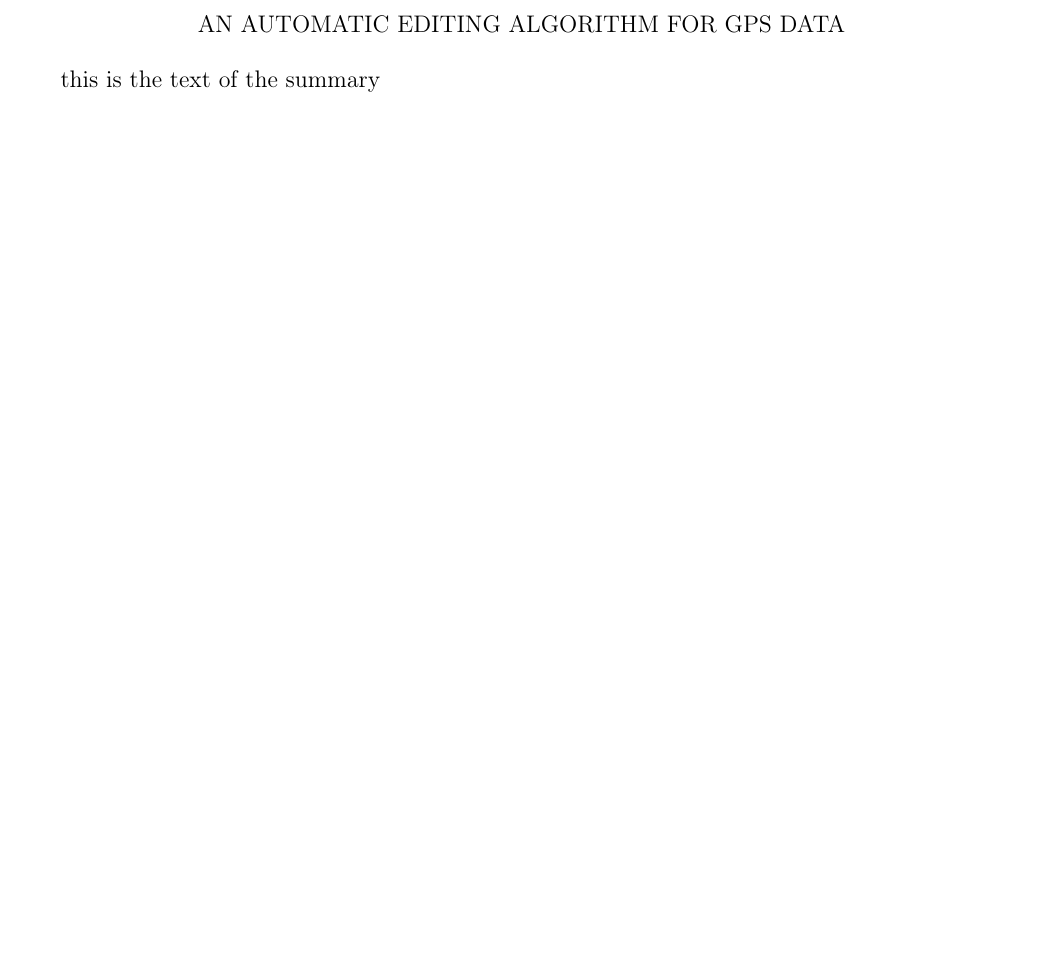
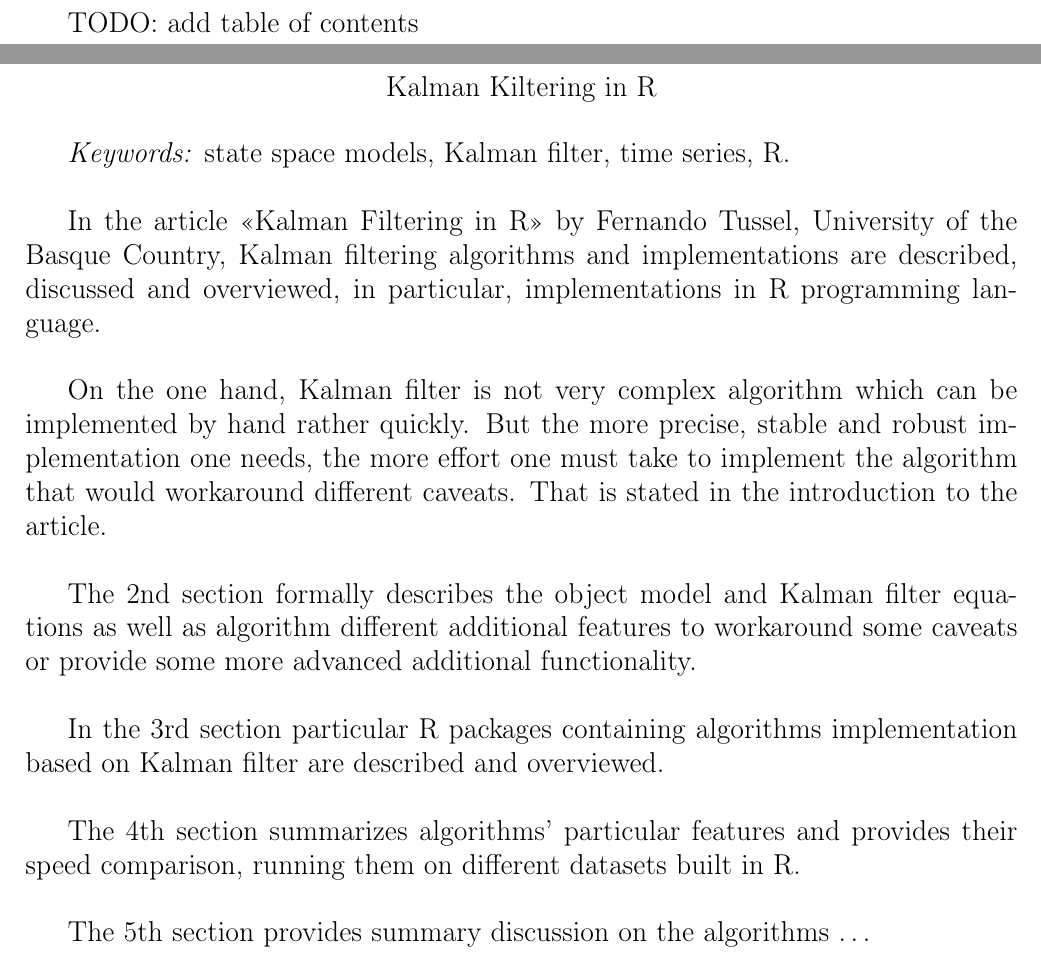
Before and after one commit to konstunn/eng, a LaTeX document (summary/main.tex): part of page 2 of 2 before the commit and two parts of pages 2 and 3 of 4 after it, the two joined at a grey line, cut at the place of the change, the shorter picture padded with empty space. Compiled offline with pdfLaTeX.

Commit message:
Start writing the summary

```diff
--- a/summary/main.tex
+++ b/summary/main.tex
@@ -1,6 +1,5 @@
 
-%\documentclass[a4paper,14pt]{extarticle}
-\documentclass[a4paper,12pt]{article}
+\documentclass[a4paper,14pt]{extarticle}
 
 \usepackage{cmap}
 
@@ -36,6 +35,6 @@
 		\smallbreak
-		\MakeTextUppercase{an automatic editing algorithm for gps data}
-		\vspace{100pt}
+		Kalman Filtering in R
+		\vspace{75pt}
 	\end{center}
 
 	\begin{flushleft}
@@ -62,14 +61,36 @@
 
 \newpage
 
-\begin{center}
-	\MakeTextUppercase{an automatic editing algorithm for gps data}
-\end{center}
-
-this is the text of the summary
+TODO: add table of contents
 
 \newpage
 
-%\begin{center}
-%	\MakeTextUppercase{\textbf{glossary}}
-%\end{center}
+\begin{center}
+	Kalman Kiltering in R
+\end{center}
+
+\textit{Keywords:} state space models, Kalman filter, time series, R. \\
+
+In the article <<Kalman Filtering in R>> by Fernando Tussel, University of the
+Basque Country, Kalman filtering algorithms and implementations are described,
+discussed and overviewed, in particular, implementations in R programming
+language. \\
+
+On the one hand, Kalman filter is not very complex algorithm which can be
+implemented by hand rather quickly. But the more precise, stable and robust
+implementation one needs, the more effort one must take to implement the
+algorithm that would workaround different caveats. That is stated in the
+introduction to the article. \\
+
+The 2nd section formally describes the object model and Kalman filter
+equations as well as algorithm different additional features to workaround
+some caveats or provide some more advanced additional functionality. \\
+
+In the 3rd section particular R packages containing
+algorithms implementation based on Kalman filter are
+described and overviewed. \\
+
+The 4th section summarizes algorithms' particular features and provides their speed
+comparison, running them on different datasets built in R. \\
+
+The 5th section provides summary discussion on the algorithms \ldots \\
```
Also changed, not shown: summary/main.tex (16 more changed lines).
